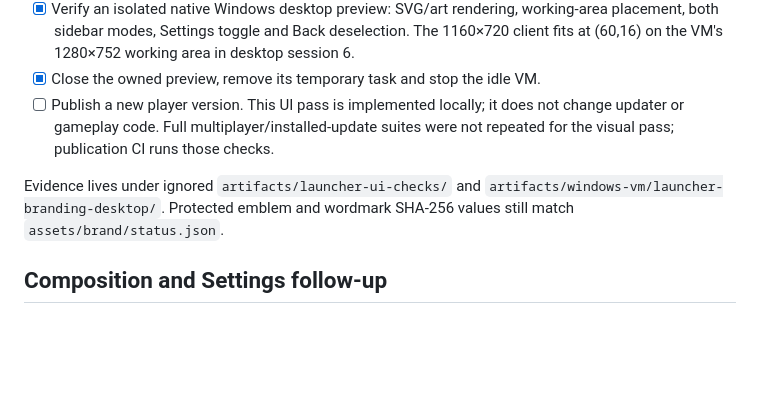
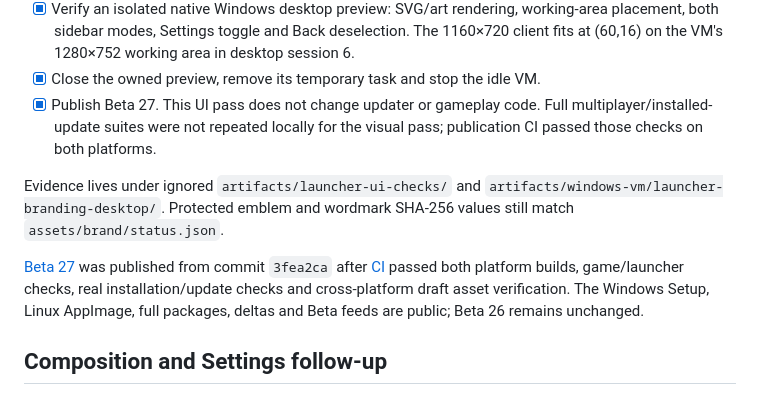
Before and after one commit to ConcosHut/LuckerParty, a Markdown page: docs/launcher-polish-checklist.md, the part around the change. Rendered like a GitHub page; blank space fills up the shorter version.

Commit message:
Record Beta 27 publication and release verification [skip ci]

```diff
--- a/docs/launcher-polish-checklist.md
+++ b/docs/launcher-polish-checklist.md
@@ -22,13 +22,20 @@ space usage and Settings navigation, with native verification in the Windows VM.
       placement, both sidebar modes, Settings toggle and Back deselection. The 1160×720
       client fits at (60,16) on the VM's 1280×752 working area in desktop session 6.
 - [x] Close the owned preview, remove its temporary task and stop the idle VM.
-- [ ] Publish a new player version. This UI pass is implemented locally; it does not
-      change updater or gameplay code. Full multiplayer/installed-update suites were
-      not repeated for the visual pass; publication CI runs those checks.
+- [x] Publish Beta 27. This UI pass does not change updater or gameplay code.
+      Full multiplayer/installed-update suites were not repeated locally for the
+      visual pass; publication CI passed those checks on both platforms.
 
 Evidence lives under ignored `artifacts/launcher-ui-checks/` and
 `artifacts/windows-vm/launcher-branding-desktop/`. Protected emblem and wordmark
 SHA-256 values still match `assets/brand/status.json`.
+
+[Beta 27](https://github.com/ConcosHut/LuckerParty/releases/tag/v0.3.0-beta.27)
+was published from commit `3fea2ca` after
+[CI](https://github.com/ConcosHut/LuckerParty/actions/runs/36566964202) passed
+both platform builds, game/launcher checks, real installation/update checks
+and cross-platform draft asset verification. The Windows Setup, Linux AppImage,
+full packages, deltas and Beta feeds are public; Beta 26 remains unchanged.
 
 ## Composition and Settings follow-up
 
```
Also changed, not shown: docs/brand-reference-study.md (+3 -2 lines).
